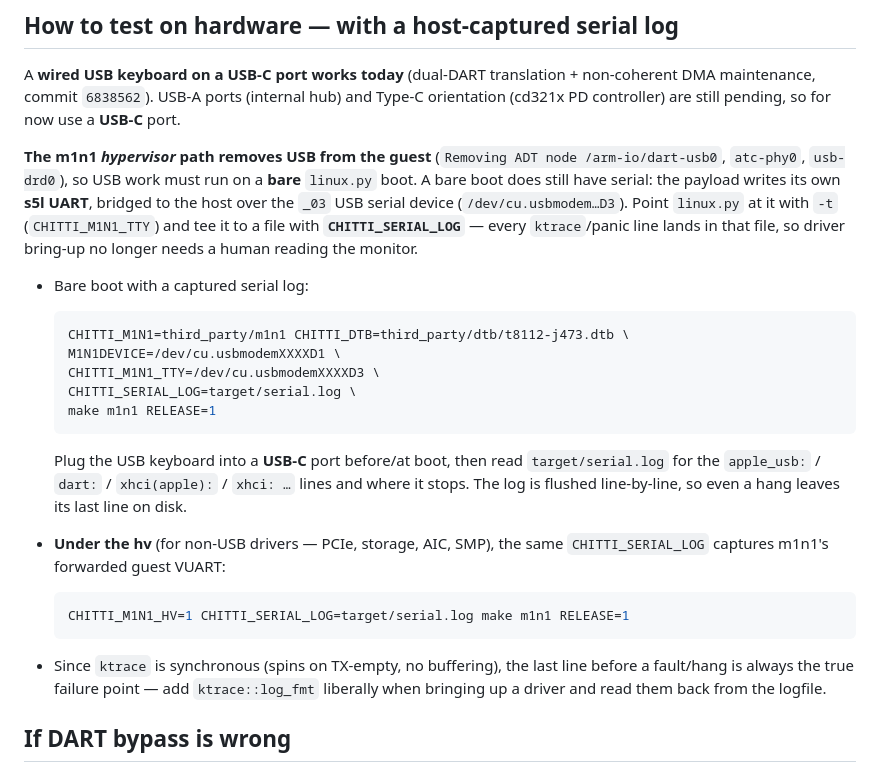
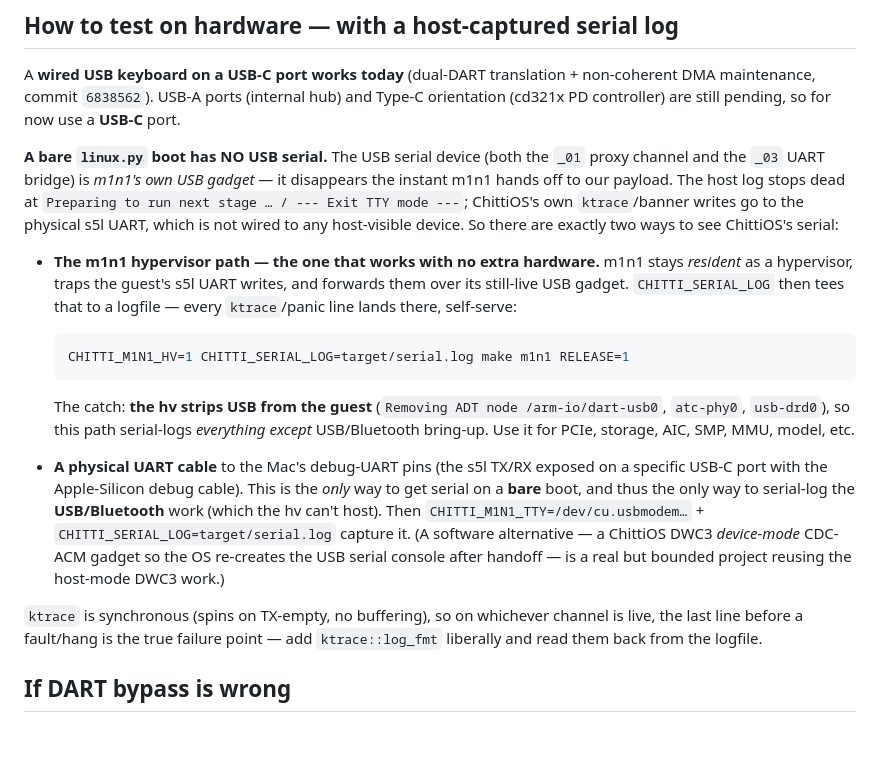
Before and after one commit to chittios/chitti, a Markdown page: docs/apple-usb-hid.md, the part around the change. GitHub-like rendering; blank space fills up the shorter version.

Commit message:
docs(apple-usb): correct the bare-boot serial claim — no USB serial after handoff
Hardware confirmed (j473): a bare linux.py boot has NO USB serial. Both the _01
proxy and the _03 UART bridge are m1n1's own USB gadget and tear down the instant
m1n1 hands off — the host log stops at "Preparing to run next stage / Exit TTY
mode" and never sees ChittiOS's output. My first pass wrongly claimed -t <D3>
survives; the xtask's own comment always said otherwise.

So the CHITTI_SERIAL_LOG capture only helps on a channel that stays live: the
m1n1 hypervisor path (works, no extra hardware, but strips USB/BT from the
guest), or a physical debug-UART cable (the only way to serial-log a bare/USB
boot). Document both accurately.

Co-Authored-By: Claude Opus 4.8 (1M context) <noreply@anthropic.com>

````diff
--- a/docs/apple-usb-hid.md
+++ b/docs/apple-usb-hid.md
@@ -55,37 +55,38 @@ non-coherent DMA maintenance, commit `6838562`). USB-A ports (internal hub) and
 Type-C orientation (cd321x PD controller) are still pending, so for now use a
 **USB-C** port.
 
-**The m1n1 *hypervisor* path removes USB from the guest** (`Removing ADT node
-/arm-io/dart-usb0`, `atc-phy0`, `usb-drd0`), so USB work must run on a **bare**
-`linux.py` boot. A bare boot does still have serial: the payload writes its own
-**s5l UART**, bridged to the host over the `_03` USB serial device
-(`/dev/cu.usbmodem…D3`). Point `linux.py` at it with `-t` (`CHITTI_M1N1_TTY`)
-and tee it to a file with **`CHITTI_SERIAL_LOG`** — every `ktrace`/panic line
-lands in that file, so driver bring-up no longer needs a human reading the
-monitor.
+**A bare `linux.py` boot has NO USB serial.** The USB serial device (both the
+`_01` proxy channel and the `_03` UART bridge) is *m1n1's own USB gadget* — it
+disappears the instant m1n1 hands off to our payload. The host log stops dead at
+`Preparing to run next stage … / --- Exit TTY mode ---`; ChittiOS's own
+`ktrace`/banner writes go to the physical s5l UART, which is not wired to any
+host-visible device. So there are exactly two ways to see ChittiOS's serial:
 
-- Bare boot with a captured serial log:
-  ```sh
-  CHITTI_M1N1=third_party/m1n1 CHITTI_DTB=third_party/dtb/t8112-j473.dtb \
-  M1N1DEVICE=/dev/cu.usbmodemXXXXD1 \
-  CHITTI_M1N1_TTY=/dev/cu.usbmodemXXXXD3 \
-  CHITTI_SERIAL_LOG=target/serial.log \
-  make m1n1 RELEASE=1
-  ```
-  Plug the USB keyboard into a **USB-C** port before/at boot, then read
-  `target/serial.log` for the `apple_usb:` / `dart:` / `xhci(apple):` /
-  `xhci: …` lines and where it stops. The log is flushed line-by-line, so even a
-  hang leaves its last line on disk.
-- **Under the hv** (for non-USB drivers — PCIe, storage, AIC, SMP), the same
-  `CHITTI_SERIAL_LOG` captures m1n1's forwarded guest VUART:
+- **The m1n1 hypervisor path — the one that works with no extra hardware.**
+  m1n1 stays *resident* as a hypervisor, traps the guest's s5l UART writes, and
+  forwards them over its still-live USB gadget. `CHITTI_SERIAL_LOG` then tees
+  that to a logfile — every `ktrace`/panic line lands there, self-serve:
 
   ```sh
   CHITTI_M1N1_HV=1 CHITTI_SERIAL_LOG=target/serial.log make m1n1 RELEASE=1
   ```
 
-- Since `ktrace` is synchronous (spins on TX-empty, no buffering), the last line
-  before a fault/hang is always the true failure point — add `ktrace::log_fmt`
-  liberally when bringing up a driver and read them back from the logfile.
+  The catch: **the hv strips USB from the guest** (`Removing ADT node
+  /arm-io/dart-usb0`, `atc-phy0`, `usb-drd0`), so this path serial-logs
+  *everything except* USB/Bluetooth bring-up. Use it for PCIe, storage, AIC,
+  SMP, MMU, model, etc.
+- **A physical UART cable** to the Mac's debug-UART pins (the s5l TX/RX exposed
+  on a specific USB-C port with the Apple-Silicon debug cable). This is the
+  *only* way to get serial on a **bare** boot, and thus the only way to
+  serial-log the **USB/Bluetooth** work (which the hv can't host). Then
+  `CHITTI_M1N1_TTY=/dev/cu.usbmodem…` + `CHITTI_SERIAL_LOG=target/serial.log`
+  capture it. (A software alternative — a ChittiOS DWC3 *device-mode* CDC-ACM
+  gadget so the OS re-creates the USB serial console after handoff — is a real
+  but bounded project reusing the host-mode DWC3 work.)
+
+`ktrace` is synchronous (spins on TX-empty, no buffering), so on whichever
+channel is live, the last line before a fault/hang is the true failure point —
+add `ktrace::log_fmt` liberally and read them back from the logfile.
 
 ## If DART bypass is wrong
 
````
